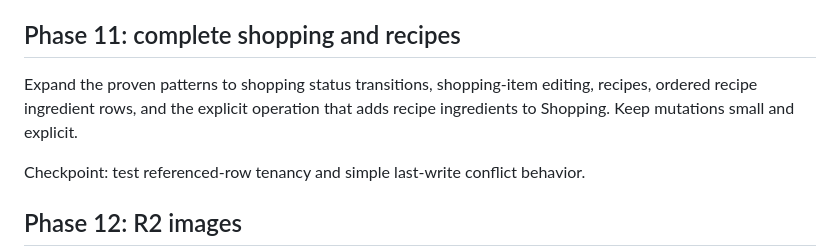
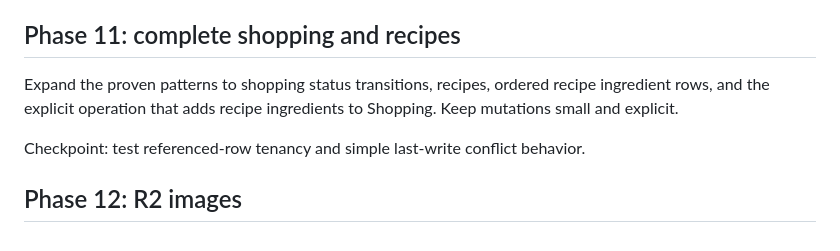
Before and after one commit to arturchichorro/home-hub, a Markdown page: docs/learning-roadmap.md, the part around the change. GitHub-like rendering.

```diff
--- a/docs/learning-roadmap.md
+++ b/docs/learning-roadmap.md
@@ -72,8 +72,7 @@ Checkpoint: describe the difference between `connecting` and `disconnected`, and
 
 ## Phase 11: complete shopping and recipes
 
-Expand the proven patterns to shopping status transitions, shopping-item
-editing, recipes, ordered recipe ingredient rows, and the explicit operation
+Expand the proven patterns to shopping status transitions, recipes, ordered recipe ingredient rows, and the explicit operation
 that adds recipe ingredients to Shopping. Keep mutations small and explicit.
 
 Checkpoint: test referenced-row tenancy and simple last-write conflict behavior.
```
Also changed, not shown: docs/tasks.md (+2 -2 lines).
